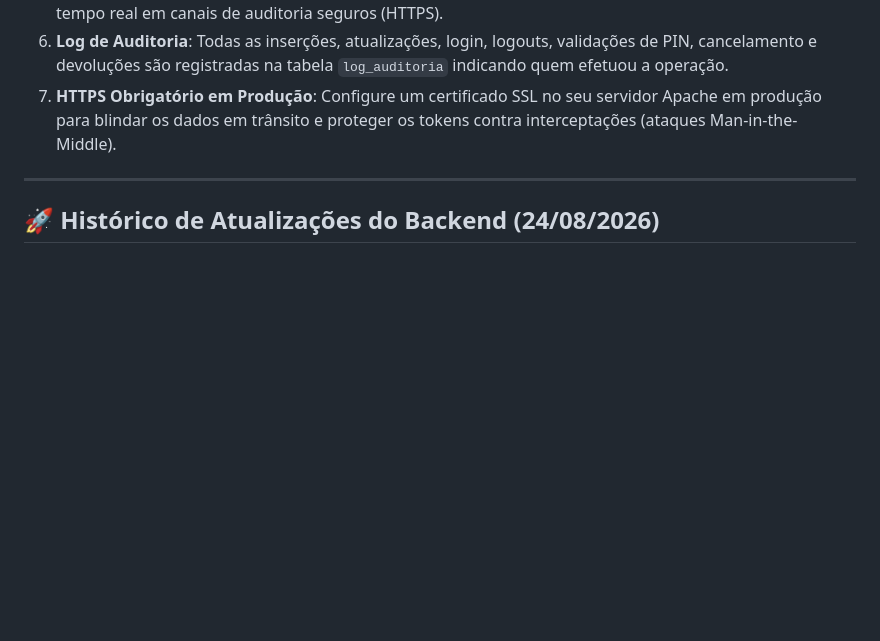
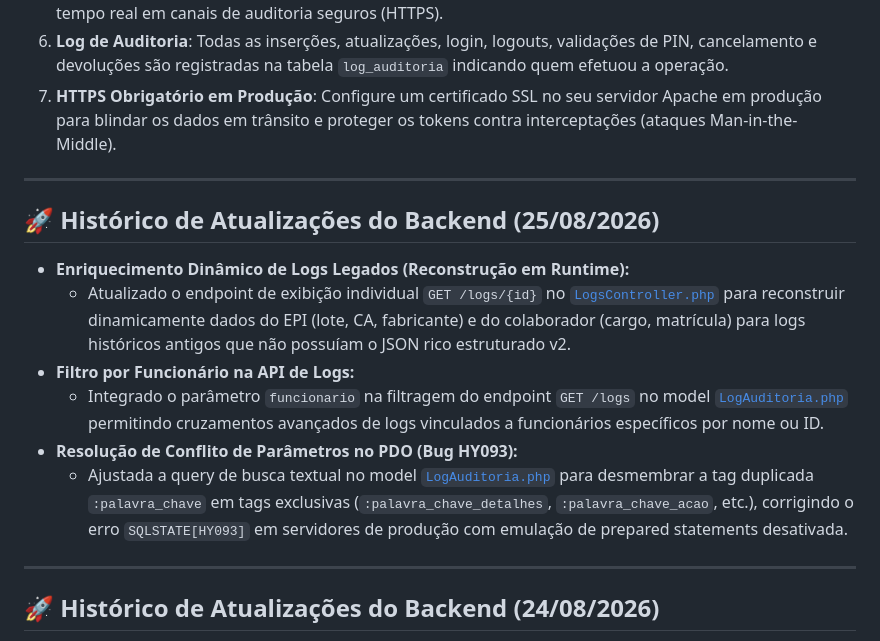
Before and after one commit to ronaldoldiniz/gestao_epi_api, a Markdown page: README.md, the part around the change. Drawn GitHub-style; blank space fills up the shorter version.

Commit message:
docs: update API README with today backend improvements

```diff
--- a/README.md
+++ b/README.md
@@ -140,6 +140,17 @@ Para uma lista detalhada contendo exemplos de requisições e respostas JSON de
 
 ---
 
+## 🚀 Histórico de Atualizações do Backend (25/08/2026)
+
+*   **Enriquecimento Dinâmico de Logs Legados (Reconstrução em Runtime):**
+    *   Atualizado o endpoint de exibição individual `GET /logs/{id}` no [`LogsController.php`](file:///c:/xampp/htdocs/gestao_epi_api_5/controllers/LogsController.php) para reconstruir dinamicamente dados do EPI (lote, CA, fabricante) e do colaborador (cargo, matrícula) para logs históricos antigos que não possuíam o JSON rico estruturado v2.
+*   **Filtro por Funcionário na API de Logs:**
+    *   Integrado o parâmetro `funcionario` na filtragem do endpoint `GET /logs` no model [`LogAuditoria.php`](file:///c:/xampp/htdocs/gestao_epi_api_5/models/LogAuditoria.php) permitindo cruzamentos avançados de logs vinculados a funcionários específicos por nome ou ID.
+*   **Resolução de Conflito de Parâmetros no PDO (Bug HY093):**
+    *   Ajustada a query de busca textual no model [`LogAuditoria.php`](file:///c:/xampp/htdocs/gestao_epi_api_5/models/LogAuditoria.php) para desmembrar a tag duplicada `:palavra_chave` em tags exclusivas (`:palavra_chave_detalhes`, `:palavra_chave_acao`, etc.), corrigindo o erro `SQLSTATE[HY093]` em servidores de produção com emulação de prepared statements desativada.
+
+---
+
 ## 🚀 Histórico de Atualizações do Backend (24/08/2026)
 
 *   **Sincronização Online do Histórico de Preços de EPIs:**
```
